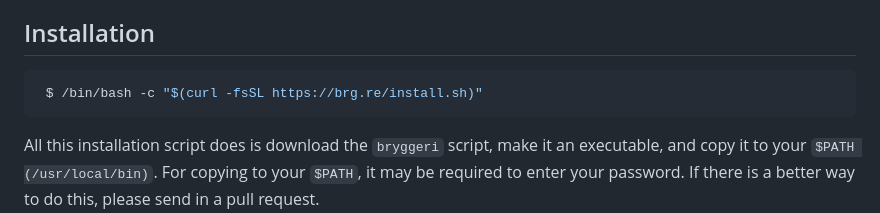
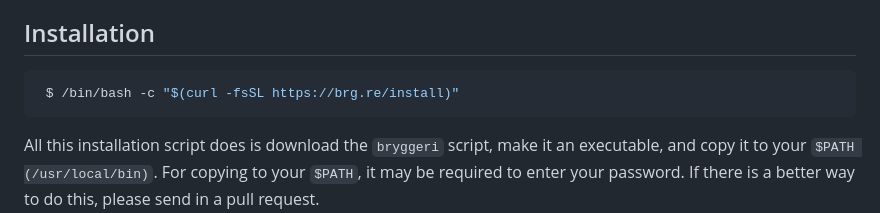
Before and after one commit to johnie/bryggeri, a Markdown page: README.md, the part around the change. Rendered like a GitHub page.

Commit message:
chore: Update readme

````diff
--- a/README.md
+++ b/README.md
@@ -5,7 +5,7 @@
 ## Installation
 
 ```console
- $ /bin/bash -c "$(curl -fsSL https://brg.re/install.sh)"
+ $ /bin/bash -c "$(curl -fsSL https://brg.re/install)"
 ```
 
 All this installation script does is download the `bryggeri` script, make it an executable, and copy it to your `$PATH (/usr/local/bin)`. For copying to your `$PATH`, it may be required to enter your password. If there is a better way to do this, please send in a pull request.
````
